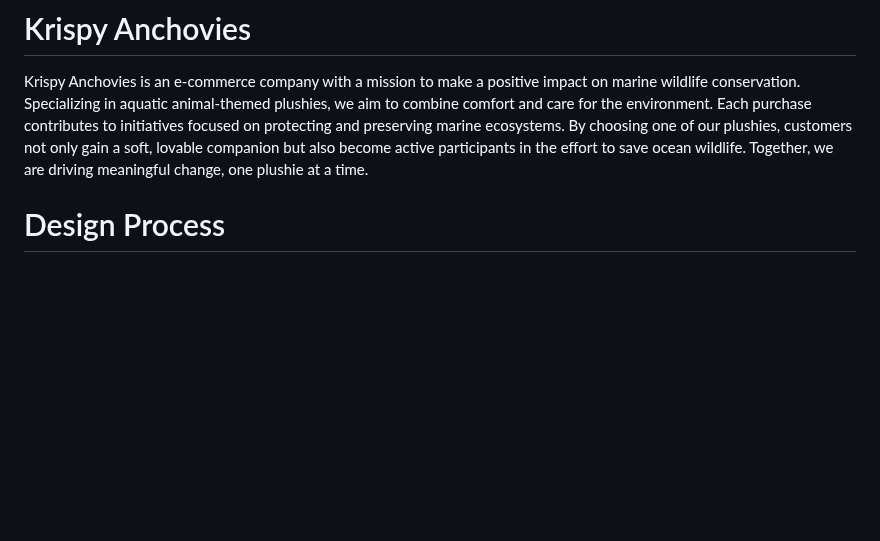
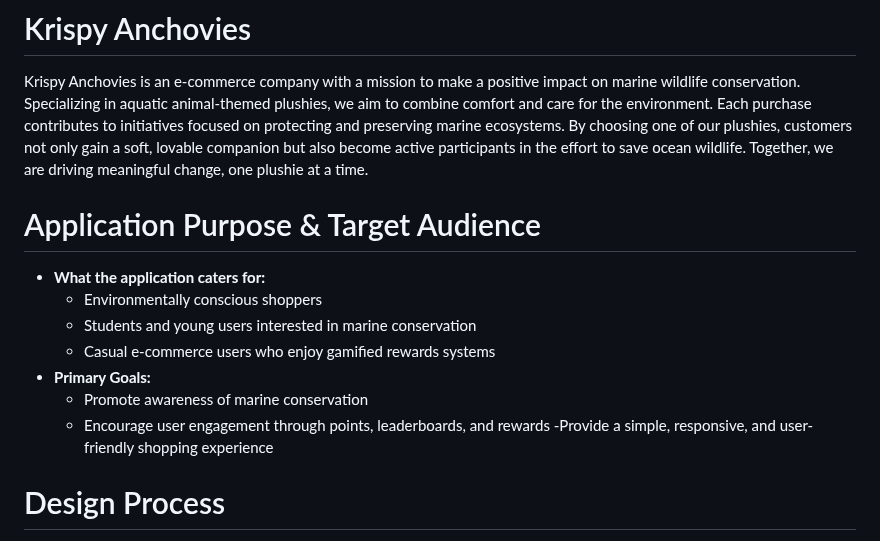
Before and after one commit to ar4lym/KRISPYANCHOVIES2, a Markdown page: README.md, the part around the change. GitHub-like rendering; blank space fills up the shorter version.

Commit message:
Final Changes Readme

```diff
--- a/README.md
+++ b/README.md
@@ -1,5 +1,16 @@
 # Krispy Anchovies
 Krispy Anchovies is an e-commerce company with a mission to make a positive impact on marine wildlife conservation. Specializing in aquatic animal-themed plushies, we aim to combine comfort and care for the environment. Each purchase contributes to initiatives focused on protecting and preserving marine ecosystems. By choosing one of our plushies, customers not only gain a soft, lovable companion but also become active participants in the effort to save ocean wildlife. Together, we are driving meaningful change, one plushie at a time.
+
+# Application Purpose & Target Audience
+- **What the application caters for:**
+  - Environmentally conscious shoppers
+  - Students and young users interested in marine conservation
+  - Casual e-commerce users who enjoy gamified rewards systems
+- **Primary Goals:**
+  - Promote awareness of marine conservation
+  - Encourage user engagement through points, leaderboards, and rewards
+  -Provide a simple, responsive, and user-friendly shopping experience
+
 
 # Design Process
 The website was designed to be visually appealing, responsive, and user-friendly. Each page was developed with a clear purpose and smooth navigation in mind:
```
